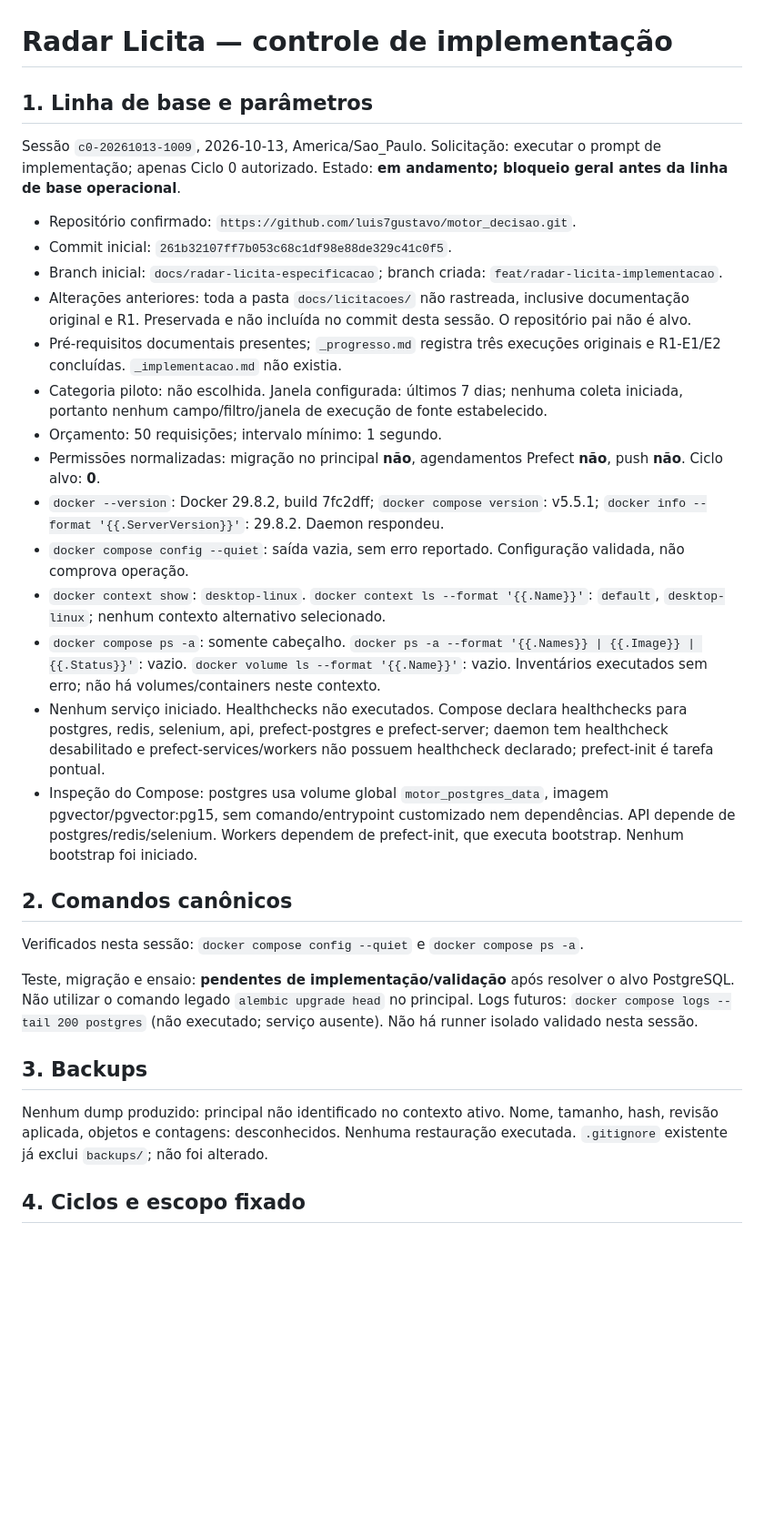
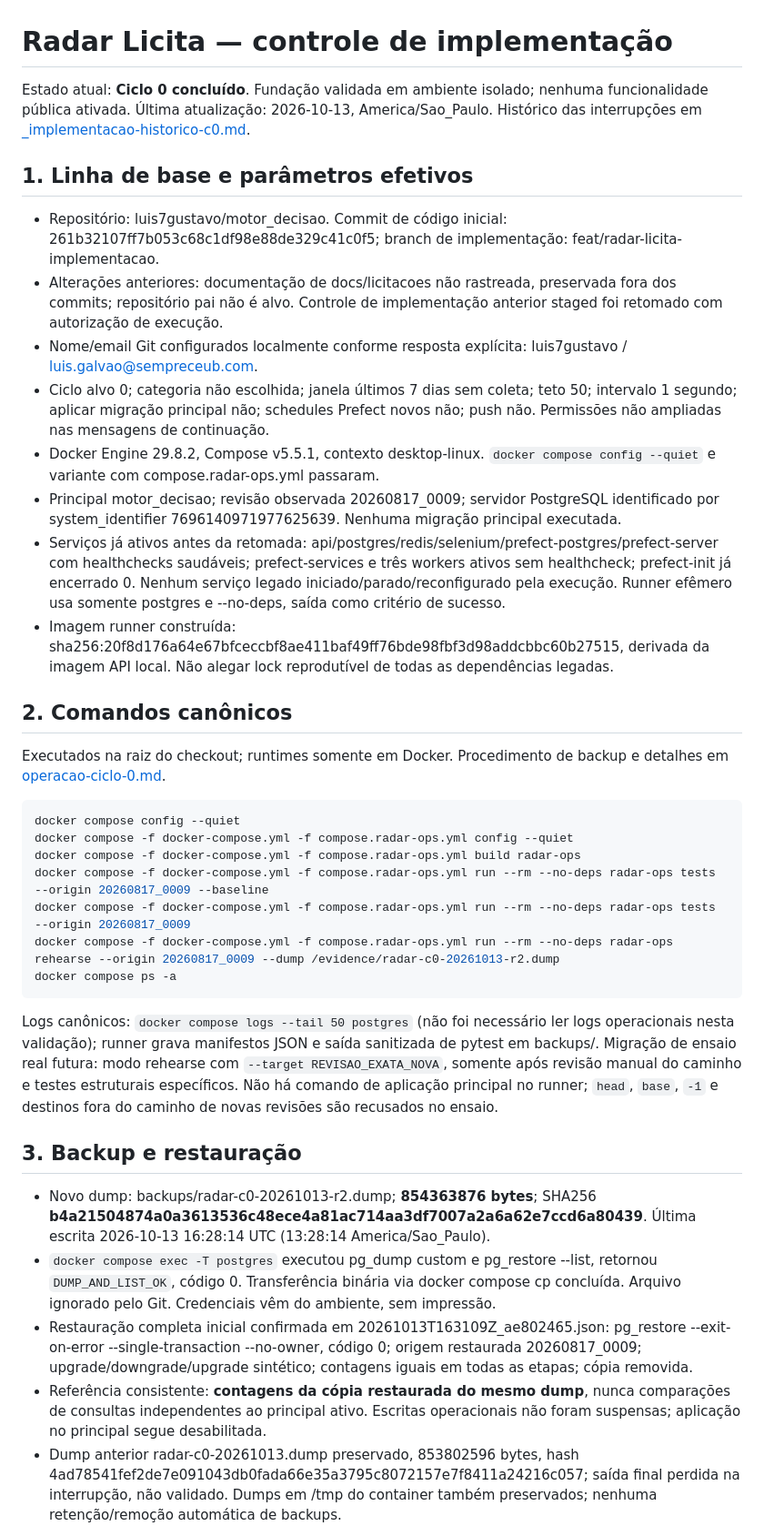
Before and after one commit to luis7gustavo/motor_decisao, a Markdown page: docs/licitacoes/_implementacao.md, the part around one of its changes. Shown at 91% size. Rendered like a GitHub page; blank space fills up the shorter version.

````diff
--- a/docs/licitacoes/_implementacao.md
+++ b/docs/licitacoes/_implementacao.md
@@ -1,33 +1,39 @@
 # Radar Licita — controle de implementação
 
-## 1. Linha de base e parâmetros
+Estado atual: **Ciclo 0 concluído**. Fundação validada em ambiente isolado; nenhuma funcionalidade pública ativada. Última atualização: 2026-10-13, America/Sao_Paulo. Histórico das interrupções em [_implementacao-historico-c0.md](_implementacao-historico-c0.md).
 
-Sessão `c0-20261013-1009`, 2026-10-13, America/Sao_Paulo. Solicitação: executar o prompt de implementação; apenas Ciclo 0 autorizado. Estado: **em andamento; bloqueio geral antes da linha de base operacional**.
+## 1. Linha de base e parâmetros efetivos
 
-- Repositório confirmado: `https://github.com/luis7gustavo/motor_decisao.git`.
-- Commit inicial: `261b32107ff7b053c68c1df98e88de329c41c0f5`.
-- Branch inicial: `docs/radar-licita-especificacao`; branch criada: `feat/radar-licita-implementacao`.
-- Alterações anteriores: toda a pasta `docs/licitacoes/` não rastreada, inclusive documentação original e R1. Preservada e não incluída no commit desta sessão. O repositório pai não é alvo.
-- Pré-requisitos documentais presentes; `_progresso.md` registra três execuções originais e R1-E1/E2 concluídas. `_implementacao.md` não existia.
-- Categoria piloto: não escolhida. Janela configurada: últimos 7 dias; nenhuma coleta iniciada, portanto nenhum campo/filtro/janela de execução de fonte estabelecido.
-- Orçamento: 50 requisições; intervalo mínimo: 1 segundo.
-- Permissões normalizadas: migração no principal **não**, agendamentos Prefect **não**, push **não**. Ciclo alvo: **0**.
-- `docker --version`: Docker 29.8.2, build 7fc2dff; `docker compose version`: v5.5.1; `docker info --format '{{.ServerVersion}}'`: 29.8.2. Daemon respondeu.
-- `docker compose config --quiet`: saída vazia, sem erro reportado. Configuração validada, não comprova operação.
-- `docker context show`: `desktop-linux`. `docker context ls --format '{{.Name}}'`: `default`, `desktop-linux`; nenhum contexto alternativo selecionado.
-- `docker compose ps -a`: somente cabeçalho. `docker ps -a --format '{{.Names}} | {{.Image}} | {{.Status}}'`: vazio. `docker volume ls --format '{{.Name}}'`: vazio. Inventários executados sem erro; não há volumes/containers neste contexto.
-- Nenhum serviço iniciado. Healthchecks não executados. Compose declara healthchecks para postgres, redis, selenium, api, prefect-postgres e prefect-server; daemon tem healthcheck desabilitado e prefect-services/workers não possuem healthcheck declarado; prefect-init é tarefa pontual.
-- Inspeção do Compose: postgres usa volume global `motor_postgres_data`, imagem pgvector/pgvector:pg15, sem comando/entrypoint customizado nem dependências. API depende de postgres/redis/selenium. Workers dependem de prefect-init, que executa bootstrap. Nenhum bootstrap foi iniciado.
+- Repositório: luis7gustavo/motor_decisao. Commit de código inicial: 261b32107ff7b053c68c1df98e88de329c41c0f5; branch de implementação: feat/radar-licita-implementacao.
+- Alterações anteriores: documentação de docs/licitacoes não rastreada, preservada fora dos commits; repositório pai não é alvo. Controle de implementação anterior staged foi retomado com autorização de execução.
+- Nome/email Git configurados localmente conforme resposta explícita: luis7gustavo / luis.galvao@sempreceub.com.
+- Ciclo alvo 0; categoria não escolhida; janela últimos 7 dias sem coleta; teto 50; intervalo 1 segundo; aplicar migração principal não; schedules Prefect novos não; push não. Permissões não ampliadas nas mensagens de continuação.
+- Docker Engine 29.8.2, Compose v5.5.1, contexto desktop-linux. `docker compose config --quiet` e variante com compose.radar-ops.yml passaram.
+- Principal motor_decisao; revisão observada 20260817_0009; servidor PostgreSQL identificado por system_identifier 7696140971977625639. Nenhuma migração principal executada.
+- Serviços já ativos antes da retomada: api/postgres/redis/selenium/prefect-postgres/prefect-server com healthchecks saudáveis; prefect-services e três workers ativos sem healthcheck; prefect-init já encerrado 0. Nenhum serviço legado iniciado/parado/reconfigurado pela execução. Runner efêmero usa somente postgres e --no-deps, saída como critério de sucesso.
+- Imagem runner construída: sha256:20f8d176a64e67bfceccbf8ae411baf49ff76bde98fbf3d98addcbbc60b27515, derivada da imagem API local. Não alegar lock reprodutível de todas as dependências legadas.
 
 ## 2. Comandos canônicos
 
-Verificados nesta sessão: `docker compose config --quiet` e `docker compose ps -a`.
+Executados na raiz do checkout; runtimes somente em Docker. Procedimento de backup e detalhes em [operacao-ciclo-0.md](operacao-ciclo-0.md).
 
-Teste, migração e ensaio: **pendentes de implementação/validação** após resolver o alvo PostgreSQL. Não utilizar o comando legado `alembic upgrade head` no principal. Logs futuros: `docker compose logs --tail 200 postgres` (não executado; serviço ausente). Não há runner isolado validado nesta sessão.
+```powershell
+docker compose config --quiet
+docker compose -f docker-compose.yml -f compose.radar-ops.yml config --quiet
+docker compose -f docker-compose.yml -f compose.radar-ops.yml build radar-ops
+docker compose -f docker-compose.yml -f compose.radar-ops.yml run --rm --no-deps radar-ops tests --origin 20260817_0009 --baseline
+docker compose -f docker-compose.yml -f compose.radar-ops.yml run --rm --no-deps radar-ops tests --origin 20260817_0009
+docker compose -f docker-compose.yml -f compose.radar-ops.yml run --rm --no-deps radar-ops rehearse --origin 20260817_0009 --dump /evidence/radar-c0-20261013-r2.dump
+docker compose ps -a
+```
 
-## 3. Backups
+Logs canônicos: `docker compose logs --tail 50 postgres` (não foi necessário ler logs operacionais nesta validação); runner grava manifestos JSON e saída sanitizada de pytest em backups/. Migração de ensaio real futura: modo rehearse com `--target REVISAO_EXATA_NOVA`, somente após revisão manual do caminho e testes estruturais específicos. Não há comando de aplicação principal no runner; `head`, `base`, `-1` e destinos fora do caminho de novas revisões são recusados no ensaio.
 
-Nenhum dump produzido: principal não identificado no contexto ativo. Nome, tamanho, hash, revisão aplicada, objetos e contagens: desconhecidos. Nenhuma restauração executada. `.gitignore` existente já exclui `backups/`; não foi alterado.
+## 3. Backup e restauração
 
-## 4. Ciclos e escopo fixado
+- Novo dump: backups/radar-c0-20261013-r2.dump; **854363876 bytes**; SHA256 **b4a21504874a0a3613536c48ece4a81ac714aa3df7007a2a6a62e7ccd6a80439**. Última escrita 2026-10-13 16:28:14 UTC (13:28:14 America/Sao_Paulo).
+- `docker compose exec -T postgres` executou pg_dump custom e pg_restore --list, retornou `DUMP_AND_LIST_OK`, código 0. Transferência binária via docker compose cp concluída. Arquivo ignorado pelo Git. Credenciais vêm do ambiente, sem impressão.
+- Restauração completa inicial confirmada em 20261013T163109Z_ae802465.json: pg_restore --exit-on-error --single-transaction --no-owner, código 0; origem restaurada 20260817_0009; upgrade/downgrade/upgrade sintético; contagens iguais em todas as etapas; cópia removida.
+- Referência consistente: **contagens da cópia restaurada do mesmo dump**, nunca comparações de consultas independentes ao principal ativo. Escritas operacionais não foram suspensas; aplicação no principal segue desabilitada.
+- Dump anterior radar-c0-20261013.dump preservado, 853802596 bytes, hash 4ad78541fef2de7e091043db0fada66e35a3795c8072157e7f8411a24216c057; saída final perdida na interrupção, não validado. Dumps em /tmp do container também preservados; nenhuma retenção/remoção automática de backups.
 
````
Also changed, not shown: other parts of docs/licitacoes/_implementacao.md (+78 -54 lines), docs/licitacoes/_implementacao-historico-c0.md (added, +114 -0 lines).
